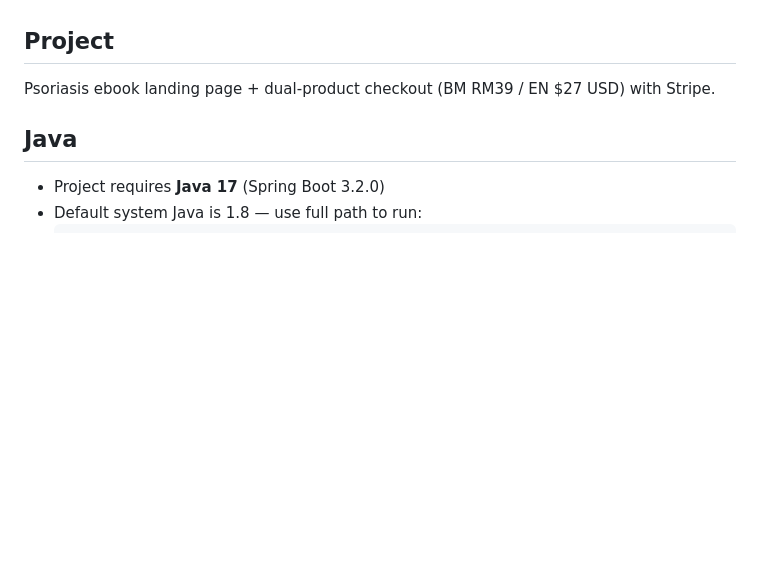
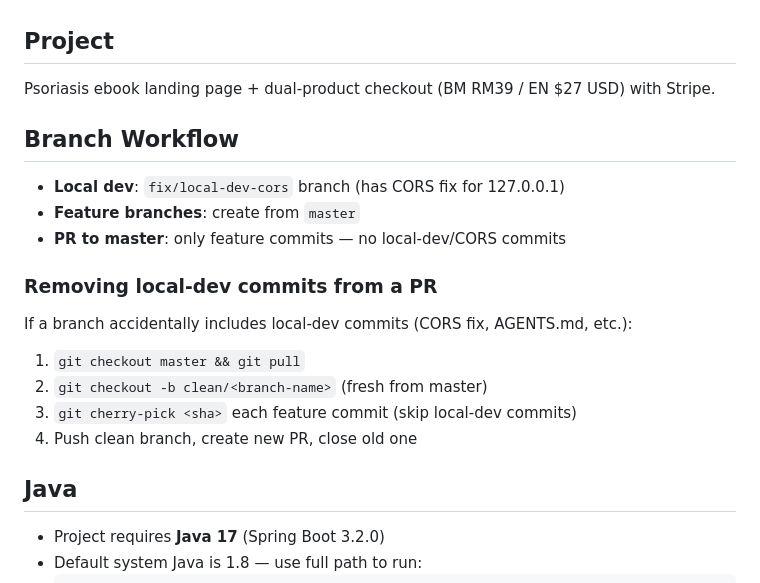
Before and after one commit to jerza90/backend-psoriasis, a Markdown page: AGENTS.md, the part around the change. Drawn GitHub-style; blank space fills up the shorter version.

Commit message:
docs: add branch workflow for clean PRs

```diff
--- a/AGENTS.md
+++ b/AGENTS.md
@@ -1,6 +1,19 @@
 ## Project
 
 Psoriasis ebook landing page + dual-product checkout (BM RM39 / EN $27 USD) with Stripe.
+
+## Branch Workflow
+
+- **Local dev**: `fix/local-dev-cors` branch (has CORS fix for 127.0.0.1)
+- **Feature branches**: create from `master`
+- **PR to master**: only feature commits — no local-dev/CORS commits
+
+### Removing local-dev commits from a PR
+If a branch accidentally includes local-dev commits (CORS fix, AGENTS.md, etc.):
+1. `git checkout master && git pull`
+2. `git checkout -b clean/<branch-name>` (fresh from master)
+3. `git cherry-pick <sha>` each feature commit (skip local-dev commits)
+4. Push clean branch, create new PR, close old one
 
 ## Java
 
```
